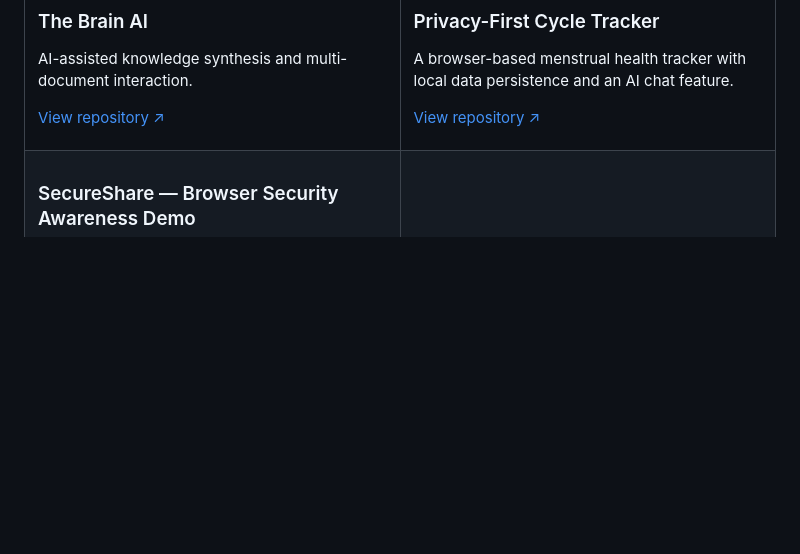
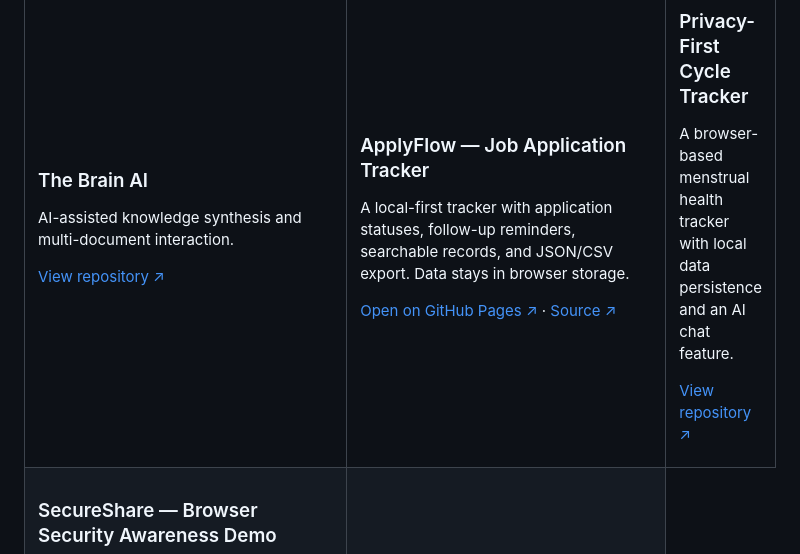
Before and after one commit to nksdev/nksdev, a Markdown page: README.md, the part around the change. GitHub-like rendering; blank space fills up the shorter version.

Commit message:
Feature ApplyFlow in portfolio README

```diff
--- a/README.md
+++ b/README.md
@@ -63,6 +63,15 @@ I’m interested in how modern systems authenticate users, exchange data, protec
 AI-assisted knowledge synthesis and multi-document interaction.
 
 [View repository ↗](https://github.com/nksdev/THE-BRAIN-AI)
+
+</td>
+<td width="50%" valign="top">
+
+### ApplyFlow — Job Application Tracker
+
+A local-first tracker with application statuses, follow-up reminders, searchable records, and JSON/CSV export. Data stays in browser storage.
+
+[Open on GitHub Pages ↗](https://nksdev.github.io/nksdev/applyflow/) · [Source ↗](https://github.com/nksdev/nksdev/tree/main/applyflow)
 
 </td>
 <td width="50%" valign="top">
```
